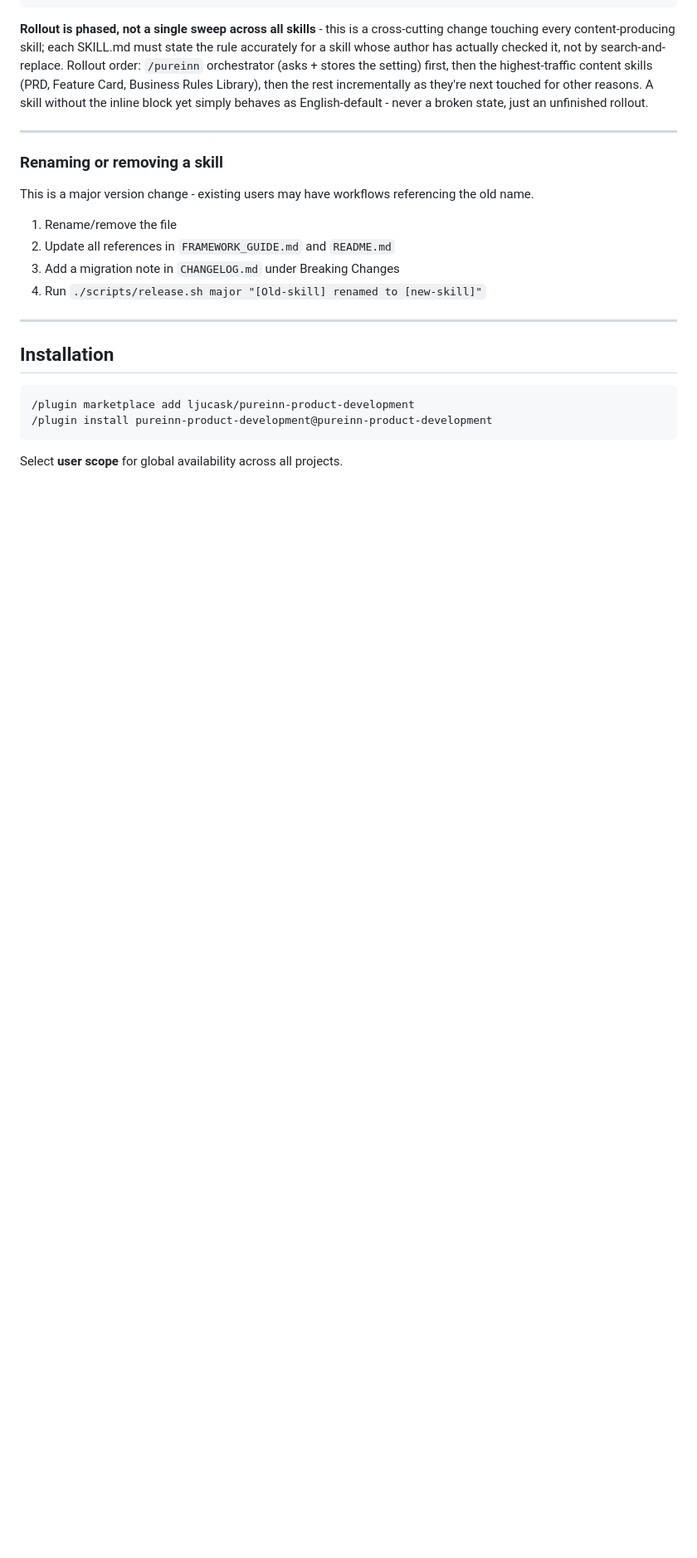
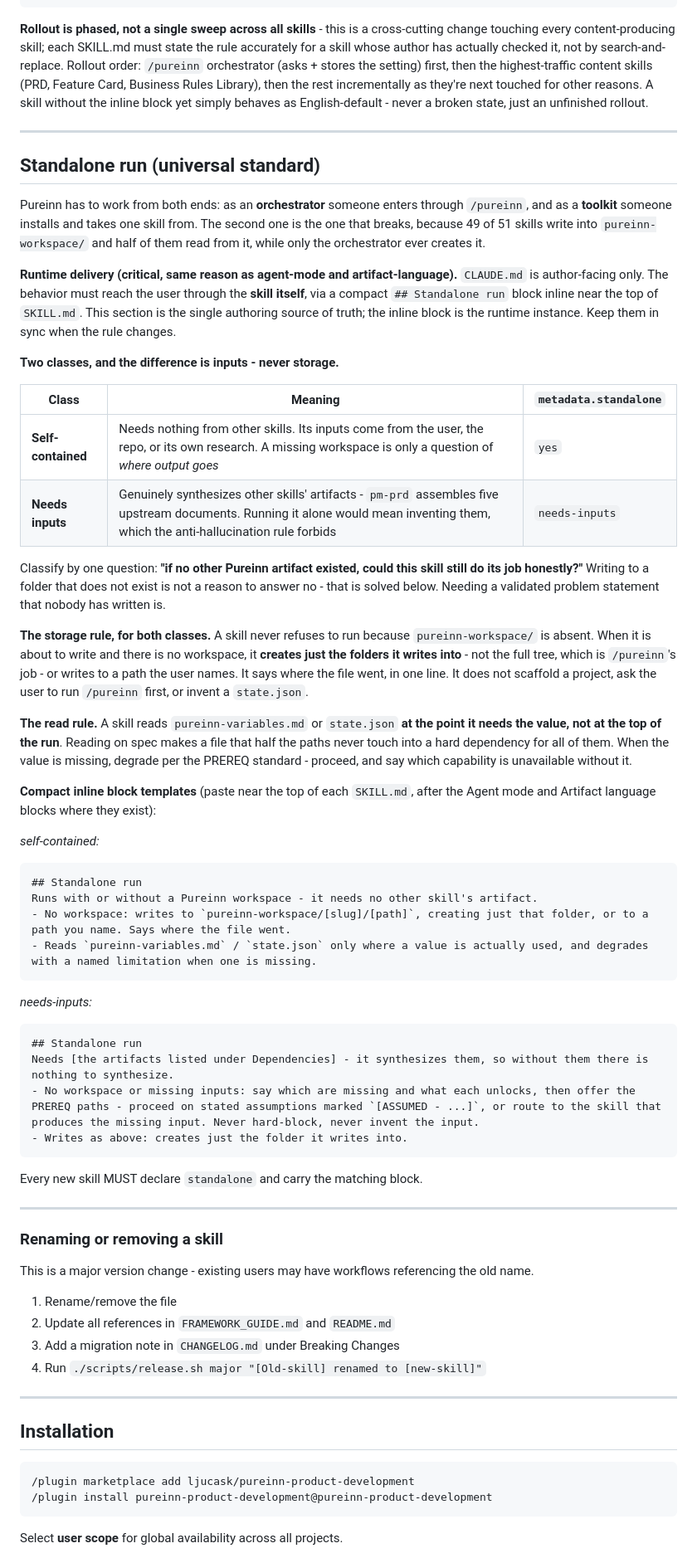
Before and after one commit to ljucask/pureinn-product-development, a Markdown page: CLAUDE.md, the part around the change. Shown at 83% size. Rendered like a GitHub page; blank space fills up the shorter version.

Commit message:
Standalone run - the authoring standard for using Pureinn as a toolkit
Pureinn has to work from both ends: entered through /pureinn, or installed and
taken one skill from. The second end breaks today - 49 of 51 skills write into
pureinn-workspace/ and half read from it, while only the orchestrator ever
creates it, so a skill run on its own either stalls on a missing file or has
nowhere to put its output.

The standard splits skills by the only distinction that matters: inputs, not
storage. A skill is self-contained when it needs no other skill's artifact -
for it, a missing workspace is purely a question of where output goes, solved
by creating the one folder it writes into. A skill needs-inputs when it
genuinely synthesizes other artifacts; pm-prd assembles five upstream
documents, and running it alone would mean inventing them, which the
anti-hallucination rule forbids.

Two rules follow for both classes: never refuse to run because the workspace is
absent, and read pureinn-variables.md / state.json at the point a value is used
rather than at the top of the run - reading on spec turns a file that half the
paths never touch into a hard dependency for all of them.

Delivered the same way as agent-mode and artifact-language: a frontmatter tag
plus a compact inline block, because CLAUDE.md is author-facing and never
reaches the user at runtime.

Co-Authored-By: Claude Opus 5 <noreply@anthropic.com>

````diff
--- a/CLAUDE.md
+++ b/CLAUDE.md
@@ -390,6 +390,64 @@ Checks `state.json` → `artifact_language`. Default (unset or "English"): no ch
 
 ---
 
+## Standalone run (universal standard)
+
+Pureinn has to work from both ends: as an **orchestrator** someone enters through
+`/pureinn`, and as a **toolkit** someone installs and takes one skill from. The
+second one is the one that breaks, because 49 of 51 skills write into
+`pureinn-workspace/` and half of them read from it, while only the orchestrator
+ever creates it.
+
+**Runtime delivery (critical, same reason as agent-mode and artifact-language).**
+`CLAUDE.md` is author-facing only. The behavior must reach the user through the
+**skill itself**, via a compact `## Standalone run` block inline near the top of
+`SKILL.md`. This section is the single authoring source of truth; the inline
+block is the runtime instance. Keep them in sync when the rule changes.
+
+**Two classes, and the difference is inputs - never storage.**
+
+| Class | Meaning | `metadata.standalone` |
+|---|---|---|
+| **Self-contained** | Needs nothing from other skills. Its inputs come from the user, the repo, or its own research. A missing workspace is only a question of *where output goes* | `yes` |
+| **Needs inputs** | Genuinely synthesizes other skills' artifacts - `pm-prd` assembles five upstream documents. Running it alone would mean inventing them, which the anti-hallucination rule forbids | `needs-inputs` |
+
+Classify by one question: **"if no other Pureinn artifact existed, could this skill still do its job honestly?"** Writing to a folder that does not exist is not a reason to answer no - that is solved below. Needing a validated problem statement that nobody has written is.
+
+**The storage rule, for both classes.** A skill never refuses to run because
+`pureinn-workspace/` is absent. When it is about to write and there is no
+workspace, it **creates just the folders it writes into** - not the full tree,
+which is `/pureinn`'s job - or writes to a path the user names. It says where
+the file went, in one line. It does not scaffold a project, ask the user to run
+`/pureinn` first, or invent a `state.json`.
+
+**The read rule.** A skill reads `pureinn-variables.md` or `state.json` **at the
+point it needs the value, not at the top of the run**. Reading on spec makes a
+file that half the paths never touch into a hard dependency for all of them.
+When the value is missing, degrade per the PREREQ standard - proceed, and say
+which capability is unavailable without it.
+
+**Compact inline block templates** (paste near the top of each `SKILL.md`, after
+the Agent mode and Artifact language blocks where they exist):
+
+*self-contained:*
+```
+## Standalone run
+Runs with or without a Pureinn workspace - it needs no other skill's artifact.
+- No workspace: writes to `pureinn-workspace/[slug]/[path]`, creating just that folder, or to a path you name. Says where the file went.
+- Reads `pureinn-variables.md` / `state.json` only where a value is actually used, and degrades with a named limitation when one is missing.
+```
+*needs-inputs:*
+```
+## Standalone run
+Needs [the artifacts listed under Dependencies] - it synthesizes them, so without them there is nothing to synthesize.
+- No workspace or missing inputs: say which are missing and what each unlocks, then offer the PREREQ paths - proceed on stated assumptions marked `[ASSUMED - ...]`, or route to the skill that produces the missing input. Never hard-block, never invent the input.
+- Writes as above: creates just the folder it writes into.
+```
+
+Every new skill MUST declare `standalone` and carry the matching block.
+
+---
+
 ### Renaming or removing a skill
 
 This is a major version change - existing users may have workflows referencing the old name.
````
